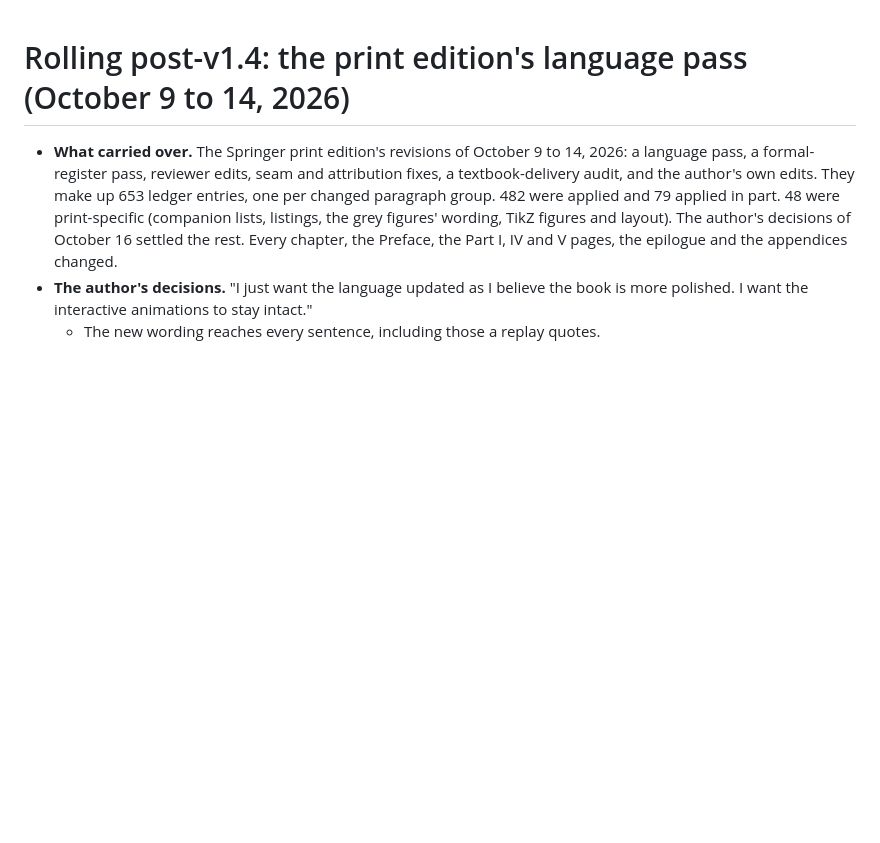
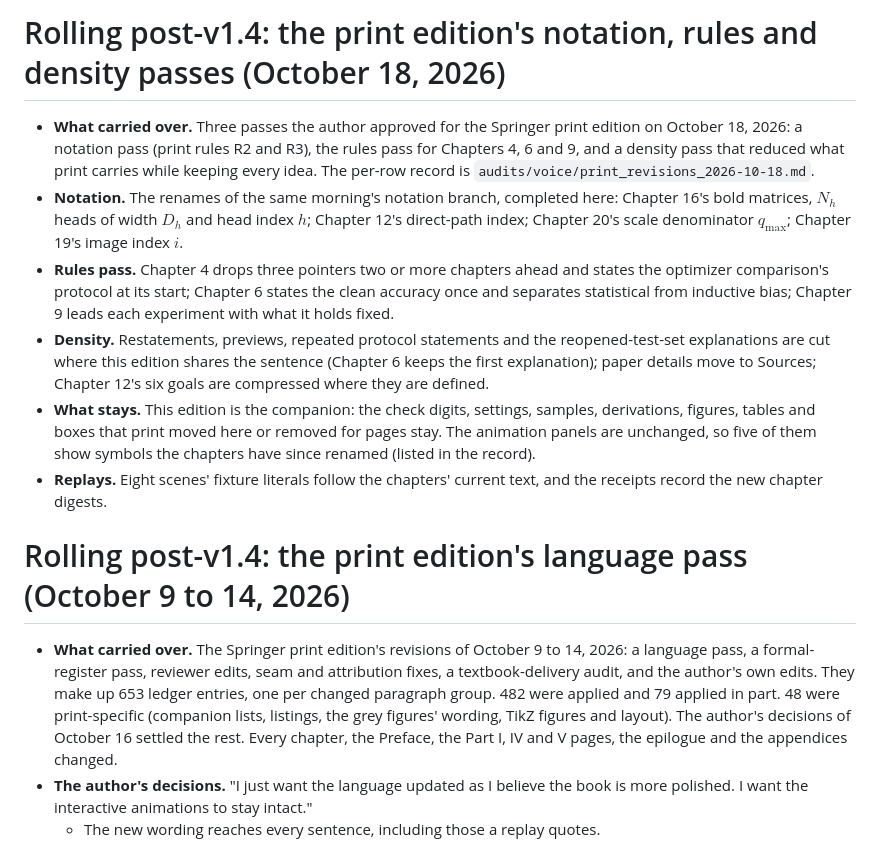
Before and after one commit to Shakeri-Lab/dl-book, a Markdown page: CHANGELOG.md, the part around the change. Rendered like a GitHub page; blank space fills up the shorter version.

```diff
--- a/CHANGELOG.md
+++ b/CHANGELOG.md
@@ -1,3 +1,24 @@
+# Rolling post-v1.4: the print edition's notation, rules and density passes (October 18, 2026)
+
+- **What carried over.** Three passes the author approved for the Springer print edition on October 18,
+  2026: a notation pass (print rules R2 and R3), the rules pass for Chapters 4, 6 and 9, and a density
+  pass that reduced what print carries while keeping every idea. The per-row record is
+  `audits/voice/print_revisions_2026-10-18.md`.
+- **Notation.** The renames of the same morning's notation branch, completed here: Chapter 16's bold
+  matrices, $N_h$ heads of width $D_h$ and head index $h$; Chapter 12's direct-path index; Chapter 20's
+  scale denominator $q_{\max}$; Chapter 19's image index $i$.
+- **Rules pass.** Chapter 4 drops three pointers two or more chapters ahead and states the optimizer
+  comparison's protocol at its start; Chapter 6 states the clean accuracy once and separates statistical
+  from inductive bias; Chapter 9 leads each experiment with what it holds fixed.
+- **Density.** Restatements, previews, repeated protocol statements and the reopened-test-set
+  explanations are cut where this edition shares the sentence (Chapter 6 keeps the first explanation);
+  paper details move to Sources; Chapter 12's six goals are compressed where they are defined.
+- **What stays.** This edition is the companion: the check digits, settings, samples, derivations,
+  figures, tables and boxes that print moved here or removed for pages stay. The animation panels are
+  unchanged, so five of them show symbols the chapters have since renamed (listed in the record).
+- **Replays.** Eight scenes' fixture literals follow the chapters' current text, and the receipts record
+  the new chapter digests.
+
 # Rolling post-v1.4: the print edition's language pass (October 9 to 14, 2026)
 
 - **What carried over.** The Springer print edition's revisions of October 9 to 14, 2026: a language
```
Also changed, not shown: audits/voice/print_revisions_2026-10-18.md (added, +90 -0 lines).
